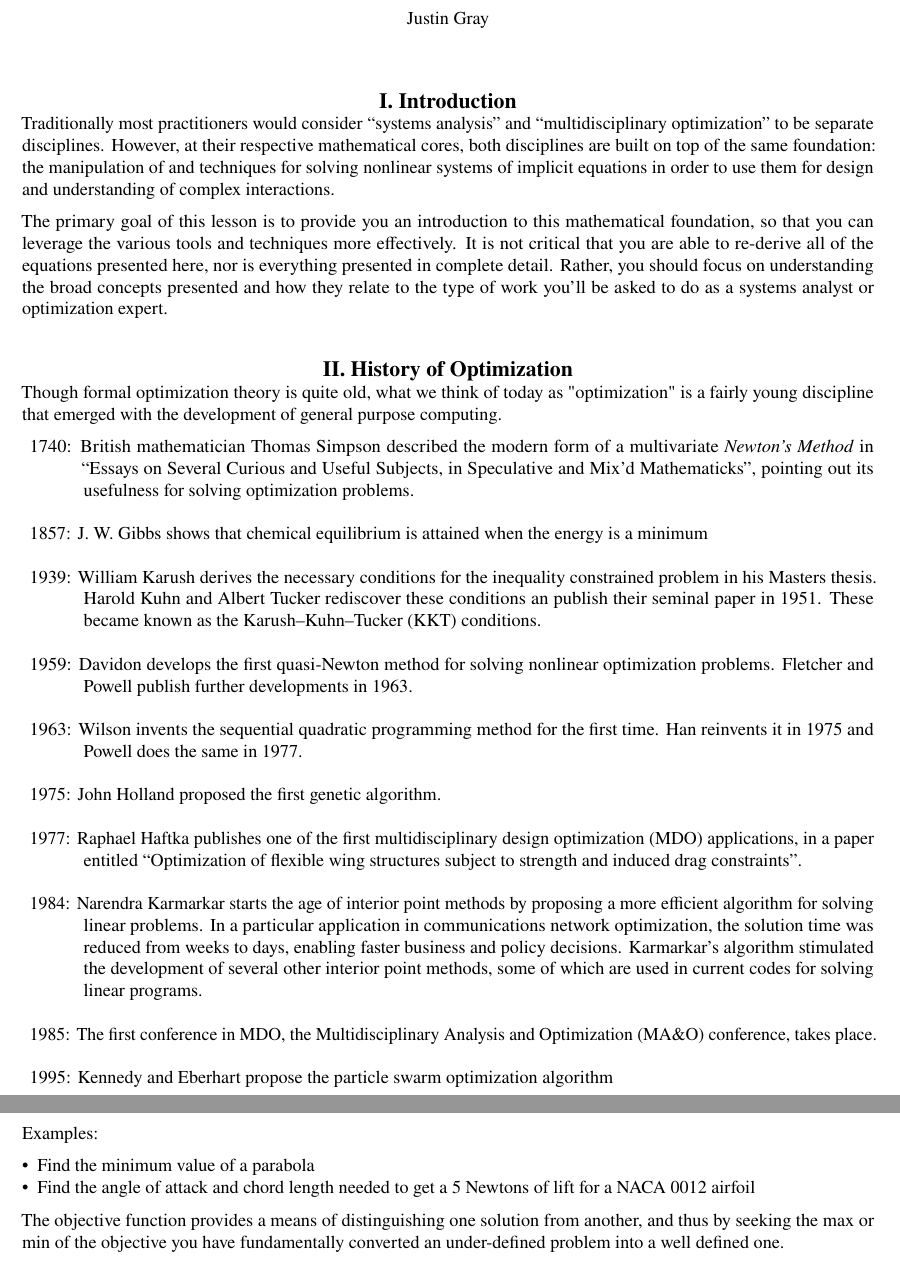
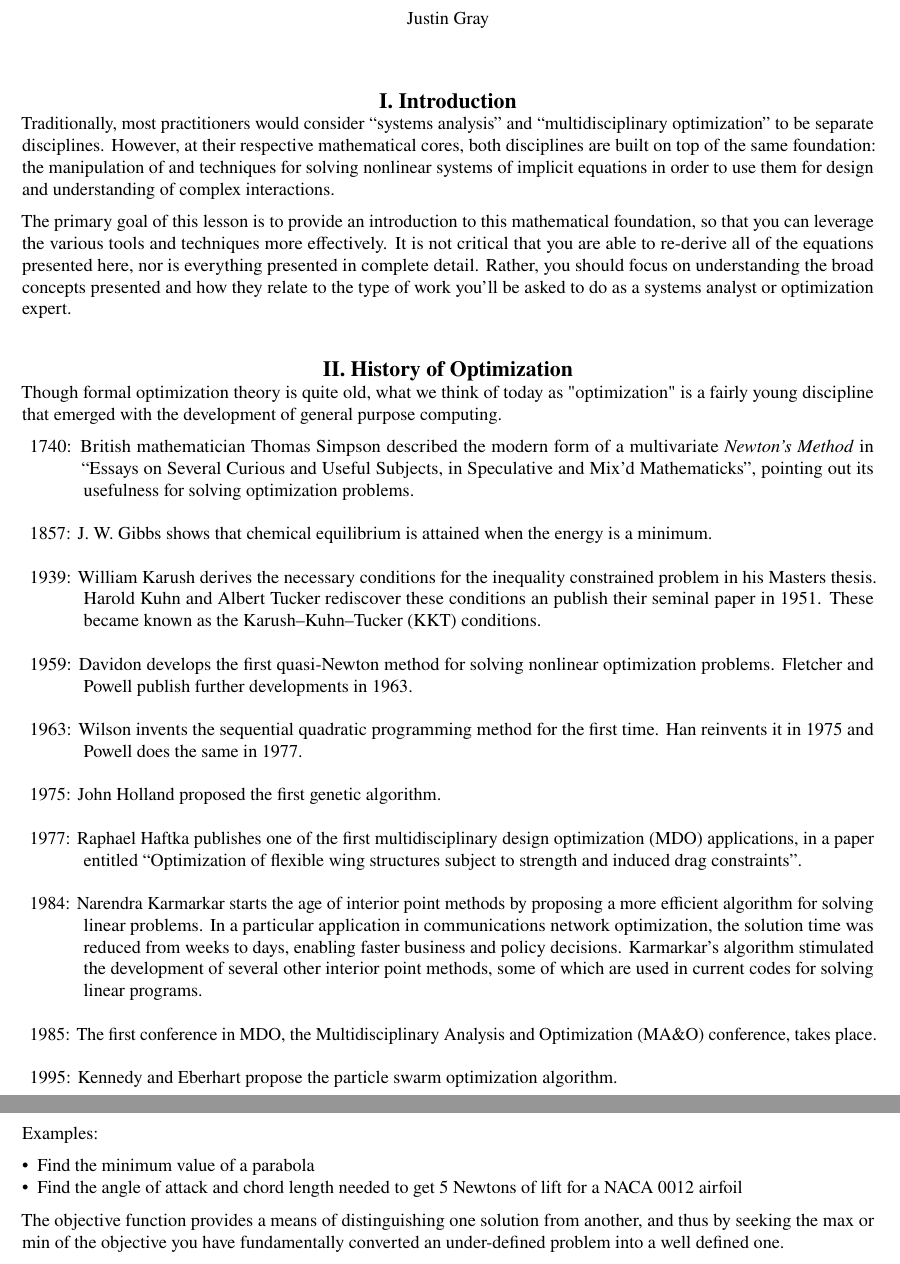
Before and after one commit to hweyandtnasa/om_training, a LaTeX paper (lesson1.tex): two parts of pages 1 and 2 of 17, joined at a grey line, cut so that both start at the same text. Compiled offline with pdfLaTeX.

Commit message:
few more edits

```diff
--- a/lesson1.tex
+++ b/lesson1.tex
@@ -30,11 +30,11 @@
 
 
 \section{Introduction}
-    Traditionally most practitioners would consider ``systems analysis'' and ``multidisciplinary optimization'' to be separate disciplines.
+    Traditionally, most practitioners would consider ``systems analysis'' and ``multidisciplinary optimization'' to be separate disciplines.
     However, at their respective mathematical cores, both disciplines are built on top of the same foundation:
     the manipulation of and techniques for solving nonlinear systems of implicit equations in order to use them for design and understanding of complex interactions.
 
-    The primary goal of this lesson is to provide you an introduction to this mathematical foundation,
+    The primary goal of this lesson is to provide an introduction to this mathematical foundation,
     so that you can leverage the various tools and techniques more effectively.
     It is not critical that you are able to re-derive all of the equations presented here, nor is everything presented in complete detail.
     Rather, you should focus on understanding the broad concepts presented and how they relate to the type of work you'll be asked to do as a
@@ -48,7 +48,7 @@
 
     \begin{itemize}[itemsep=1.2em, label={}, itemindent=-2.9em]
         \item 1740: British mathematician Thomas Simpson described the modern form of a multivariate \textit{Newton's Method} in ``Essays on Several Curious and Useful Subjects, in Speculative and Mix'd Mathematicks'', pointing out its usefulness for solving optimization problems.
-        \item 1857: J. W. Gibbs shows that chemical equilibrium is attained when the energy is a minimum
+        \item 1857: J. W. Gibbs shows that chemical equilibrium is attained when the energy is a minimum.
         \item 1939: William Karush derives the necessary conditions for the inequality constrained problem in his Masters thesis. Harold Kuhn and Albert Tucker rediscover these conditions an publish their seminal
             paper in 1951. These became known as the Karush–Kuhn–Tucker (KKT) conditions.
         \item 1959: Davidon develops the first quasi-Newton method for solving nonlinear optimization problems. Fletcher and Powell publish further developments in 1963.
@@ -108,7 +108,7 @@
         Examples:
         \begin{itemize}
             \item Find the minimum value of a parabola
-            \item Find the angle of attack and chord length needed to get a 5 Newtons of lift for a NACA 0012 airfoil
+            \item Find the angle of attack and chord length needed to get 5 Newtons of lift for a NACA 0012 airfoil
         \end{itemize}
 
         The objective function provides a means of distinguishing one solution from another,
```
Also changed, not shown: lesson1.tex (2 more changed lines).
